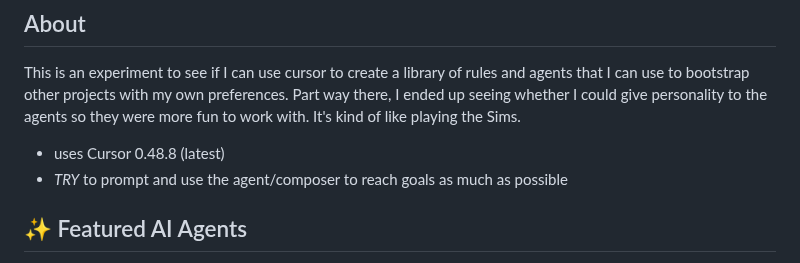
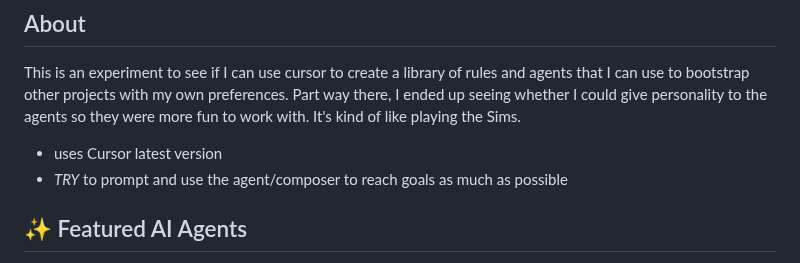
Before and after one commit to usrrname/cursorrules, a Markdown page: README.md, the part around the change. Drawn GitHub-style.

```diff
--- a/README.md
+++ b/README.md
@@ -10,7 +10,7 @@ A standard library of rules for Cursor, inspired by geoffrey huntley [@ghuntley]
 
 This is an experiment to see if I can use cursor to create a library of rules and agents that I can use to bootstrap other projects with my own preferences. Part way there, I ended up seeing whether I could give personality to the agents so they were more fun to work with. It's kind of like playing the Sims.
 
-- uses Cursor 0.48.8 (latest)
+- uses Cursor latest version
 - _TRY_ to prompt and use the agent/composer to reach goals as much as possible
 
 ## ✨ Featured AI Agents
```
